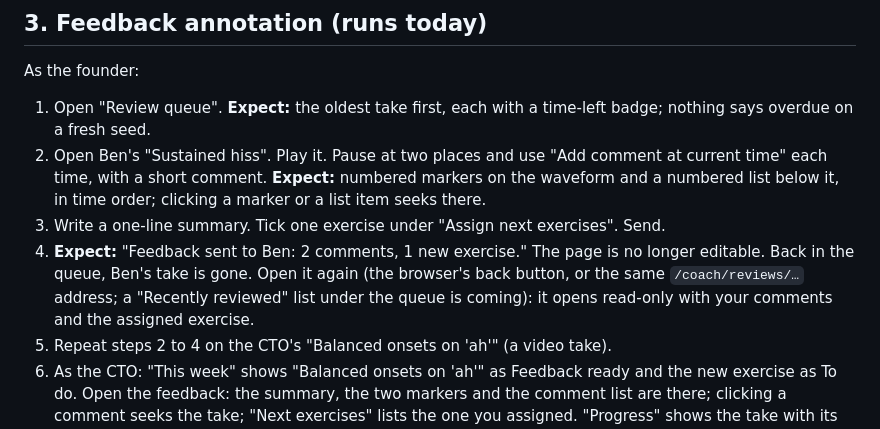
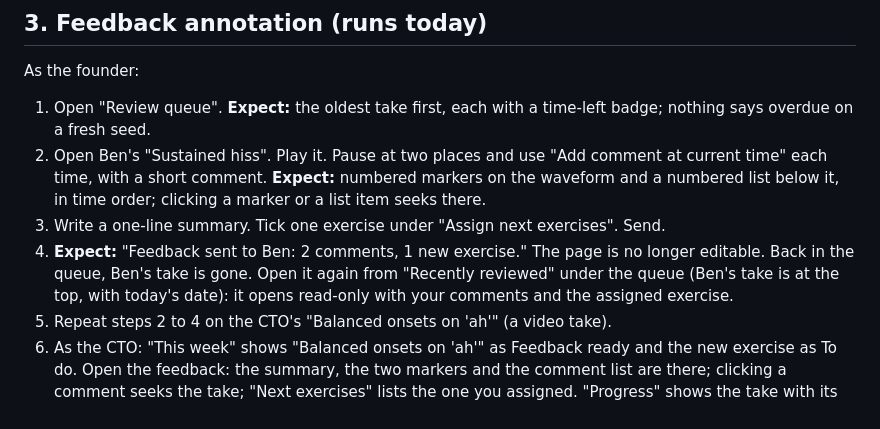
Before and after one commit to buchananwill/singology-app, a Markdown page: notes/slice-smoke-tests.md, the part around the change. GitHub-like rendering.

```diff
--- a/notes/slice-smoke-tests.md
+++ b/notes/slice-smoke-tests.md
@@ -38,7 +38,7 @@ As the founder:
 1. Open "Review queue". **Expect:** the oldest take first, each with a time-left badge; nothing says overdue on a fresh seed.
 2. Open Ben's "Sustained hiss". Play it. Pause at two places and use "Add comment at current time" each time, with a short comment. **Expect:** numbered markers on the waveform and a numbered list below it, in time order; clicking a marker or a list item seeks there.
 3. Write a one-line summary. Tick one exercise under "Assign next exercises". Send.
-4. **Expect:** "Feedback sent to Ben: 2 comments, 1 new exercise." The page is no longer editable. Back in the queue, Ben's take is gone. Open it again (the browser's back button, or the same `/coach/reviews/…` address; a "Recently reviewed" list under the queue is coming): it opens read-only with your comments and the assigned exercise.
+4. **Expect:** "Feedback sent to Ben: 2 comments, 1 new exercise." The page is no longer editable. Back in the queue, Ben's take is gone. Open it again from "Recently reviewed" under the queue (Ben's take is at the top, with today's date): it opens read-only with your comments and the assigned exercise.
 5. Repeat steps 2 to 4 on the CTO's "Balanced onsets on 'ah'" (a video take).
 6. As the CTO: "This week" shows "Balanced onsets on 'ah'" as Feedback ready and the new exercise as To do. Open the feedback: the summary, the two markers and the comment list are there; clicking a comment seeks the take; "Next exercises" lists the one you assigned. "Progress" shows the take with its feedback; the A/B compare plays two sirens and switches at the same position.
 7. Send feedback on the same take a second time by reloading the old review page and resubmitting if you can. **Expect:** refused with "This take already has feedback."
```
Also changed, not shown: notes/gtm-journal-02.md (+3 -0 lines).
